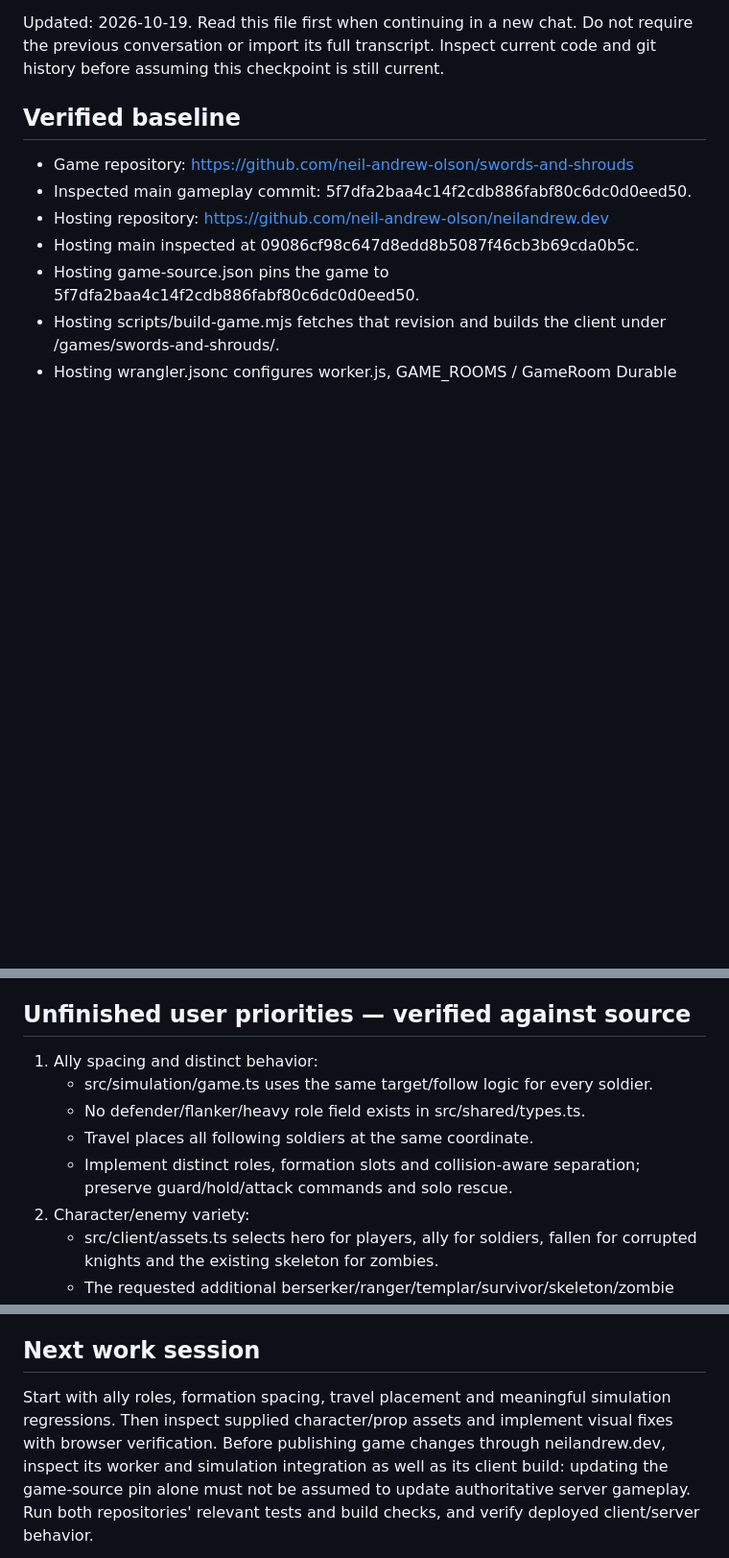
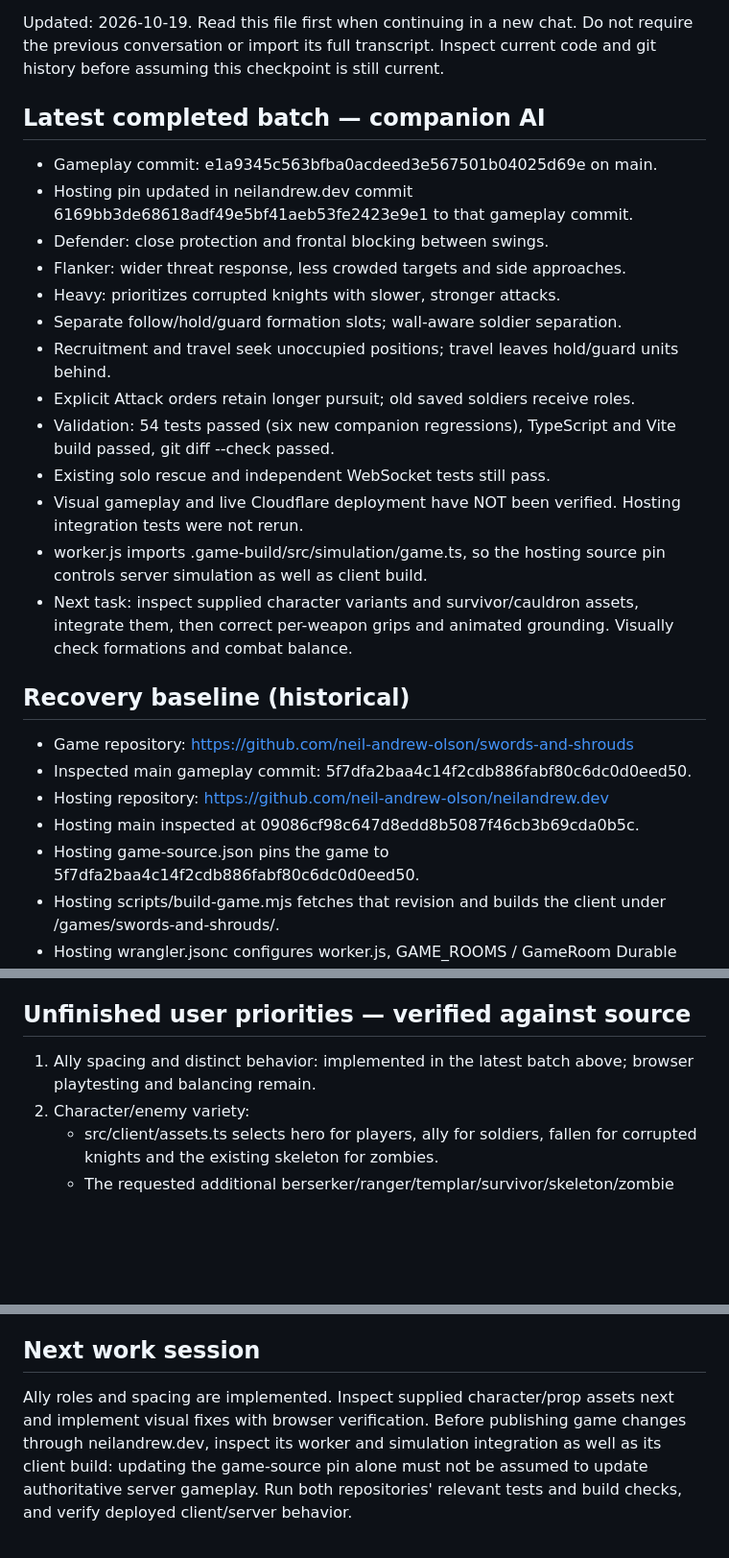
Before and after one commit to neil-andrew-olson/swords-and-shrouds, a Markdown page: PROJECT_STATUS.md, 3 parts joined by grey strips. Shown at 96% size. Drawn GitHub-style; blank space fills up the shorter version.

Commit message:
Record tested companion AI changes and hosting revision

```diff
--- a/PROJECT_STATUS.md
+++ b/PROJECT_STATUS.md
@@ -4,7 +4,23 @@ Updated: 2026-10-19. Read this file first when continuing in a new chat.
 Do not require the previous conversation or import its full transcript.
 Inspect current code and git history before assuming this checkpoint is still current.
 
-## Verified baseline
+## Latest completed batch — companion AI
+
+- Gameplay commit: e1a9345c563bfba0acdeed3e567501b04025d69e on main.
+- Hosting pin updated in neilandrew.dev commit 6169bb3de68618adf49e5bf41aeb53fe2423e9e1 to that gameplay commit.
+- Defender: close protection and frontal blocking between swings.
+- Flanker: wider threat response, less crowded targets and side approaches.
+- Heavy: prioritizes corrupted knights with slower, stronger attacks.
+- Separate follow/hold/guard formation slots; wall-aware soldier separation.
+- Recruitment and travel seek unoccupied positions; travel leaves hold/guard units behind.
+- Explicit Attack orders retain longer pursuit; old saved soldiers receive roles.
+- Validation: 54 tests passed (six new companion regressions), TypeScript and Vite build passed, git diff --check passed.
+- Existing solo rescue and independent WebSocket tests still pass.
+- Visual gameplay and live Cloudflare deployment have NOT been verified. Hosting integration tests were not rerun.
+- worker.js imports .game-build/src/simulation/game.ts, so the hosting source pin controls server simulation as well as client build.
+- Next task: inspect supplied character variants and survivor/cauldron assets, integrate them, then correct per-weapon grips and animated grounding. Visually check formations and combat balance.
+
+## Recovery baseline (historical)
 
 - Game repository: https://github.com/neil-andrew-olson/swords-and-shrouds
 - Inspected main gameplay commit: 5f7dfa2baa4c14f2cdb886fabf80c6dc0d0eed50.
@@ -26,11 +42,7 @@ See src/shared/weapons.ts, src/simulation/game.ts, src/client/main.ts and README
 
 ## Unfinished user priorities — verified against source
 
-1. Ally spacing and distinct behavior:
-   - src/simulation/game.ts uses the same target/follow logic for every soldier.
-   - No defender/flanker/heavy role field exists in src/shared/types.ts.
-   - Travel places all following soldiers at the same coordinate.
-   - Implement distinct roles, formation slots and collision-aware separation; preserve guard/hold/attack commands and solo rescue.
+1. Ally spacing and distinct behavior: implemented in the latest batch above; browser playtesting and balancing remain.
 2. Character/enemy variety:
    - src/client/assets.ts selects hero for players, ally for soldiers, fallen for corrupted knights and the existing skeleton for zombies.
    - The requested additional berserker/ranger/templar/survivor/skeleton/zombie variants are not present under those names in this tree.
@@ -67,8 +79,7 @@ Passing automated tests does not resolve the reported visual/AI polish defects.
 
 ## Next work session
 
-Start with ally roles, formation spacing, travel placement and meaningful simulation regressions.
-Then inspect supplied character/prop assets and implement visual fixes with browser verification.
+Ally roles and spacing are implemented. Inspect supplied character/prop assets next and implement visual fixes with browser verification.
 Before publishing game changes through neilandrew.dev, inspect its worker and simulation integration as well as its client build: updating the game-source pin alone must not be assumed to update authoritative server gameplay.
 Run both repositories' relevant tests and build checks, and verify deployed client/server behavior.
 
```
Also changed, not shown: other parts of PROJECT_STATUS.md (+1 -1 lines).
